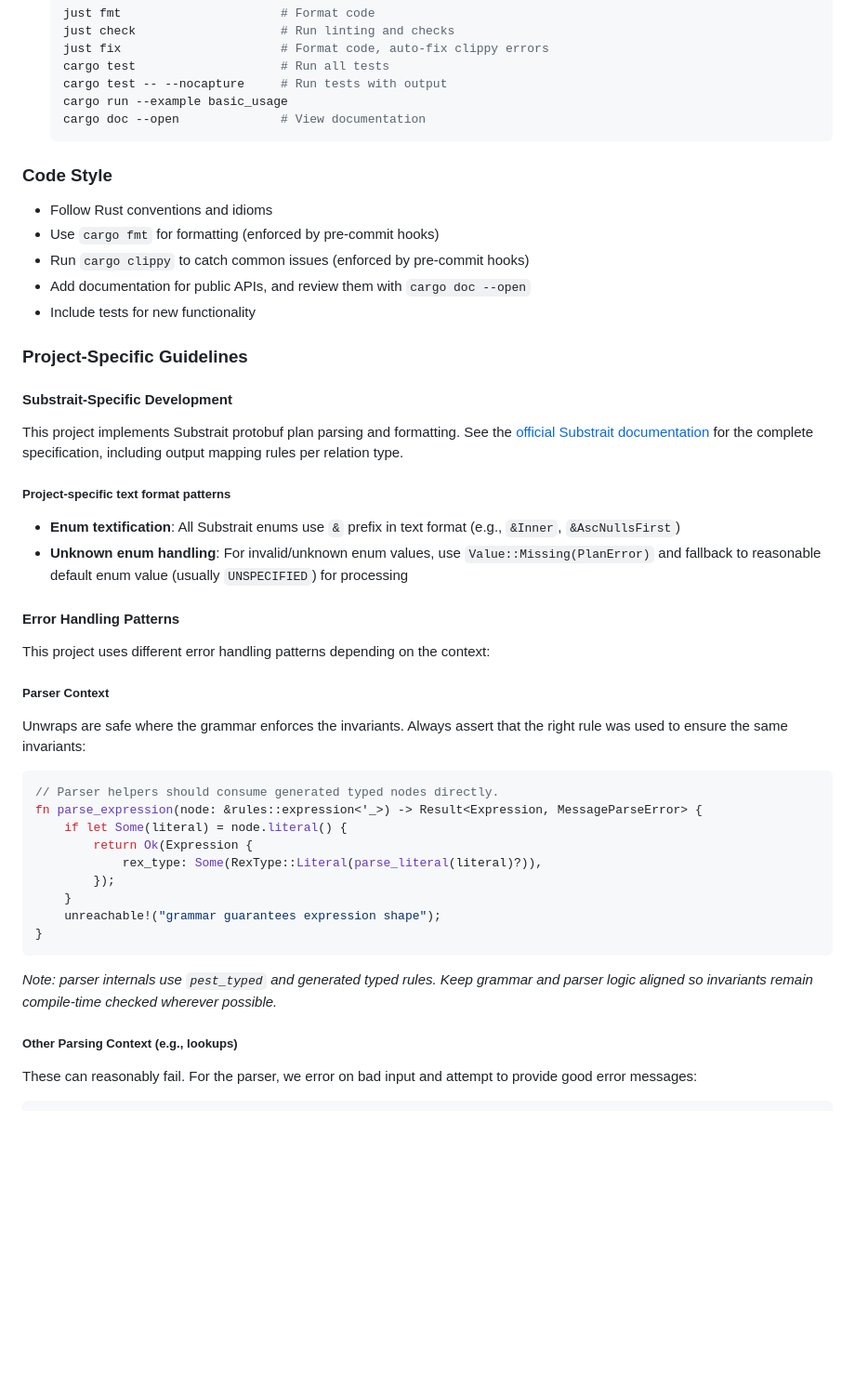
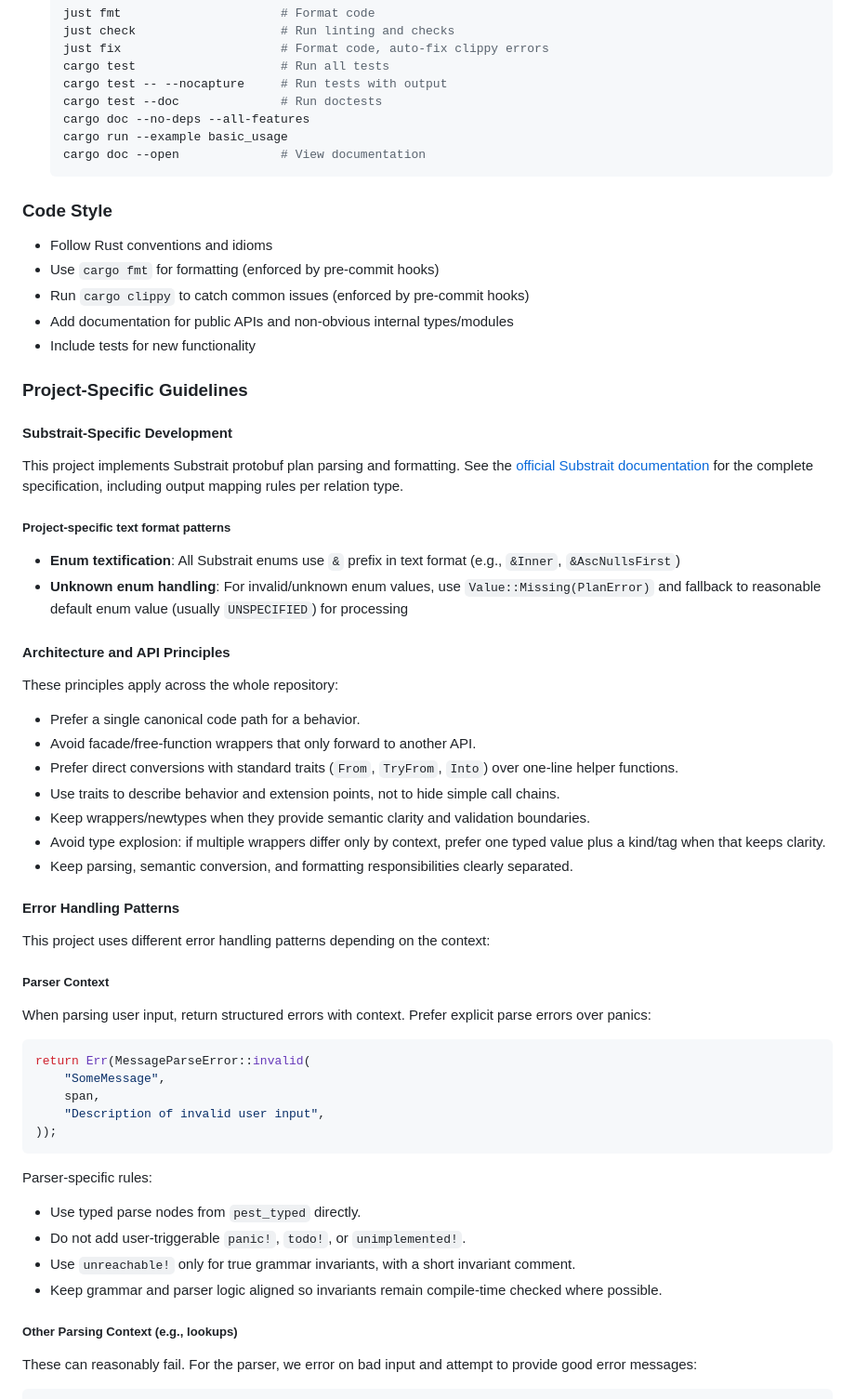
Before and after one commit to DataDog/substrait-explain, a Markdown page: CONTRIBUTING.md, the part around one of its changes. Shown at 93% size. GitHub-like rendering; blank space fills up the shorter version.

````diff
--- a/CONTRIBUTING.md
+++ b/CONTRIBUTING.md
@@ -44,6 +44,8 @@ For non-trivial bug fixes, please open an issue first to discuss the problem and
    just fix                      # Format code, auto-fix clippy errors
    cargo test                    # Run all tests
    cargo test -- --nocapture     # Run tests with output
+   cargo test --doc              # Run doctests
+   cargo doc --no-deps --all-features
    cargo run --example basic_usage
    cargo doc --open              # View documentation
    ```
@@ -53,7 +55,7 @@ For non-trivial bug fixes, please open an issue first to discuss the problem and
 - Follow Rust conventions and idioms
 - Use `cargo fmt` for formatting (enforced by pre-commit hooks)
 - Run `cargo clippy` to catch common issues (enforced by pre-commit hooks)
-- Add documentation for public APIs, and review them with `cargo doc --open`
+- Add documentation for public APIs and non-obvious internal types/modules
 - Include tests for new functionality
 
 ### Project-Specific Guidelines
@@ -67,27 +69,40 @@ This project implements Substrait protobuf plan parsing and formatting. See the
 - **Enum textification**: All Substrait enums use `&` prefix in text format (e.g., `&Inner`, `&AscNullsFirst`)
 - **Unknown enum handling**: For invalid/unknown enum values, use `Value::Missing(PlanError)` and fallback to reasonable default enum value (usually `UNSPECIFIED`) for processing
 
+#### Architecture and API Principles
+
+These principles apply across the whole repository:
+
+- Prefer a single canonical code path for a behavior.
+- Avoid facade/free-function wrappers that only forward to another API.
+- Prefer direct conversions with standard traits (`From`, `TryFrom`, `Into`) over one-line helper functions.
+- Use traits to describe behavior and extension points, not to hide simple call chains.
+- Keep wrappers/newtypes when they provide semantic clarity and validation boundaries.
+- Avoid type explosion: if multiple wrappers differ only by context, prefer one typed value plus a kind/tag when that keeps clarity.
+- Keep parsing, semantic conversion, and formatting responsibilities clearly separated.
+
 #### Error Handling Patterns
 
 This project uses different error handling patterns depending on the context:
 
 ##### Parser Context
 
-Unwraps are safe where the grammar enforces the invariants. Always assert that the right rule was used to ensure the same invariants:
+When parsing user input, return structured errors with context. Prefer explicit parse errors over panics:
 
 ```rust
-// Parser helpers should consume generated typed nodes directly.
-fn parse_expression(node: &rules::expression<'_>) -> Result<Expression, MessageParseError> {
-    if let Some(literal) = node.literal() {
-        return Ok(Expression {
-            rex_type: Some(RexType::Literal(parse_literal(literal)?)),
-        });
-    }
-    unreachable!("grammar guarantees expression shape");
-}
+return Err(MessageParseError::invalid(
+    "SomeMessage",
+    span,
+    "Description of invalid user input",
+));
 ```
 
-_Note: parser internals use `pest_typed` and generated typed rules. Keep grammar and parser logic aligned so invariants remain compile-time checked wherever possible._
+Parser-specific rules:
+
+- Use typed parse nodes from `pest_typed` directly.
+- Do not add user-triggerable `panic!`, `todo!`, or `unimplemented!`.
+- Use `unreachable!` only for true grammar invariants, with a short invariant comment.
+- Keep grammar and parser logic aligned so invariants remain compile-time checked where possible.
 
 ##### Other Parsing Context (e.g., lookups)
 
````
Also changed, not shown: other parts of CONTRIBUTING.md (+40 -5 lines).
